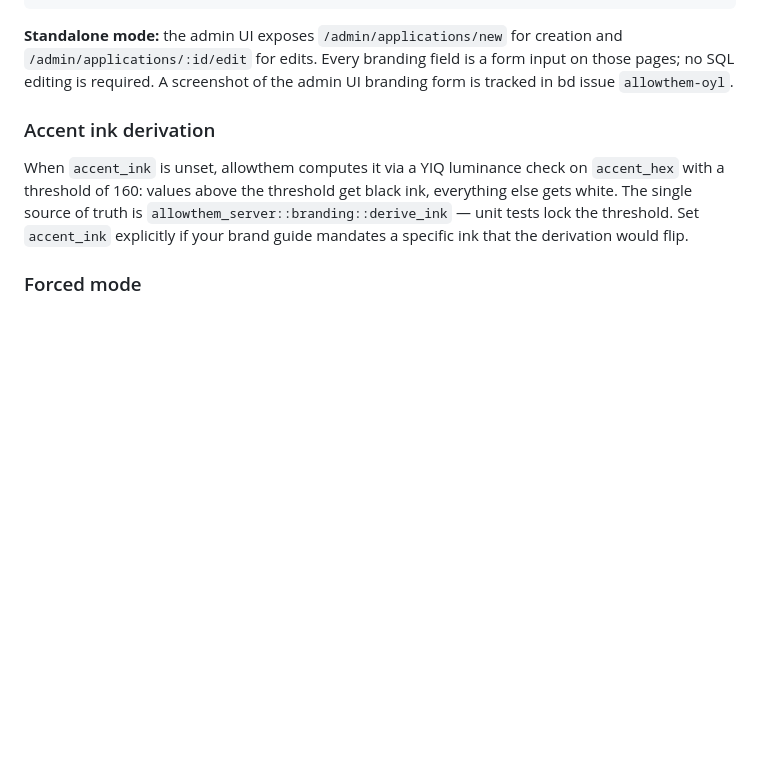
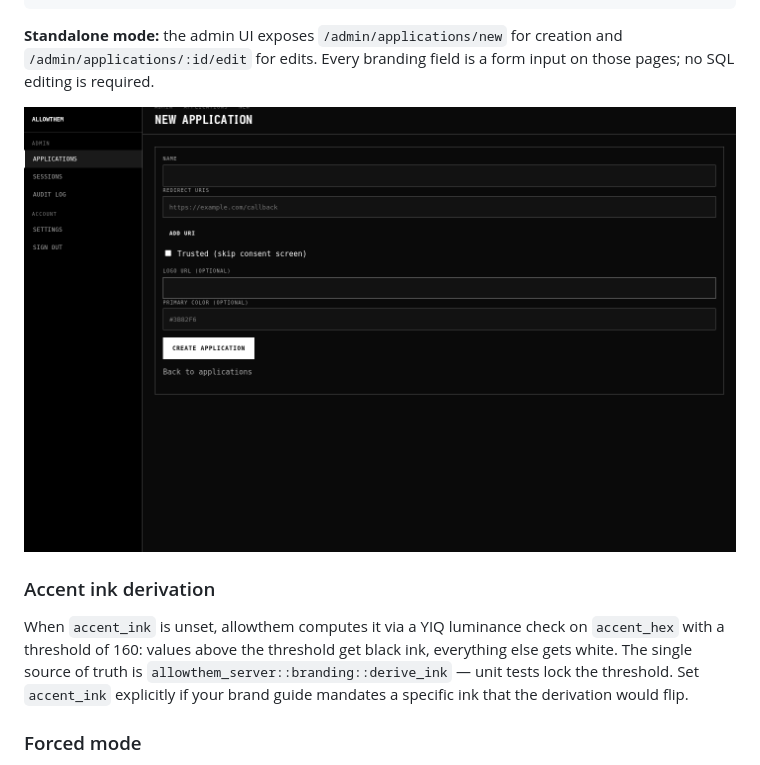
Before and after one commit to wavefunk/allowthem, a Markdown page: README.md, the part around the change. Drawn GitHub-style; pictures changed too: docs/assets/readme-branding-admin-form.png (added); blank space fills up the shorter version.

Commit message:
docs: refresh README Branding screenshot to new admin chrome
Replaces the bd-tracked "screenshot pending" sentence with an actual
screenshot of /admin/applications/new post-M6.3. The new chrome shows
the wf-pagetitle header row, wf-panel body, wf-sidebar nav, and
wf-statusbar — all the primitives M6 consolidated onto upstream
layouts.css.

````diff
--- a/README.md
+++ b/README.md
@@ -126,7 +126,9 @@ let (app, _secret) = ath
     .await?;
 ```
 
-**Standalone mode:** the admin UI exposes `/admin/applications/new` for creation and `/admin/applications/:id/edit` for edits. Every branding field is a form input on those pages; no SQL editing is required. A screenshot of the admin UI branding form is tracked in bd issue `allowthem-oyl`.
+**Standalone mode:** the admin UI exposes `/admin/applications/new` for creation and `/admin/applications/:id/edit` for edits. Every branding field is a form input on those pages; no SQL editing is required.
+
+![Admin branding form — /admin/applications/new](docs/assets/readme-branding-admin-form.png)
 
 ### Accent ink derivation
 
````
